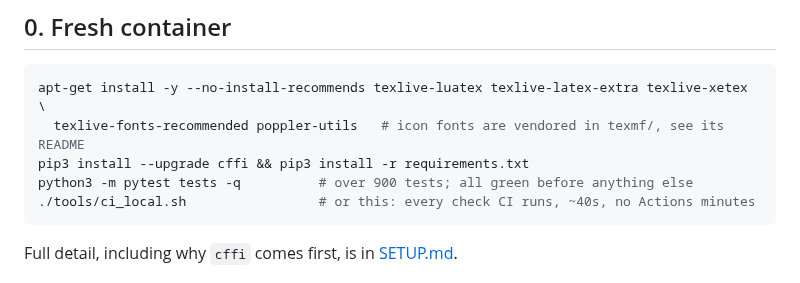
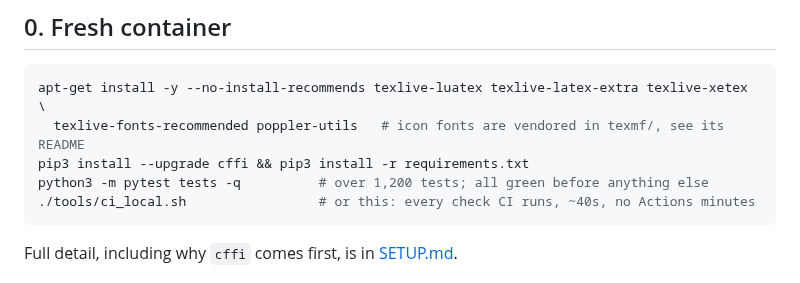
Before and after one commit to aranculleton/last-job-search, a Markdown page: RUNBOOK.md, the part around the change. Rendered like a GitHub page.

````diff
--- a/RUNBOOK.md
+++ b/RUNBOOK.md
@@ -9,7 +9,7 @@ spends them only on writing.
 apt-get install -y --no-install-recommends texlive-luatex texlive-latex-extra texlive-xetex \
   texlive-fonts-recommended poppler-utils   # icon fonts are vendored in texmf/, see its README
 pip3 install --upgrade cffi && pip3 install -r requirements.txt
-python3 -m pytest tests -q          # over 900 tests; all green before anything else
+python3 -m pytest tests -q          # over 1,200 tests; all green before anything else
 ./tools/ci_local.sh                 # or this: every check CI runs, ~40s, no Actions minutes
 ```
 
````
Also changed, not shown: ARCHITECTURE.md (+1 -1 lines), SETUP.md (+1 -1 lines).
